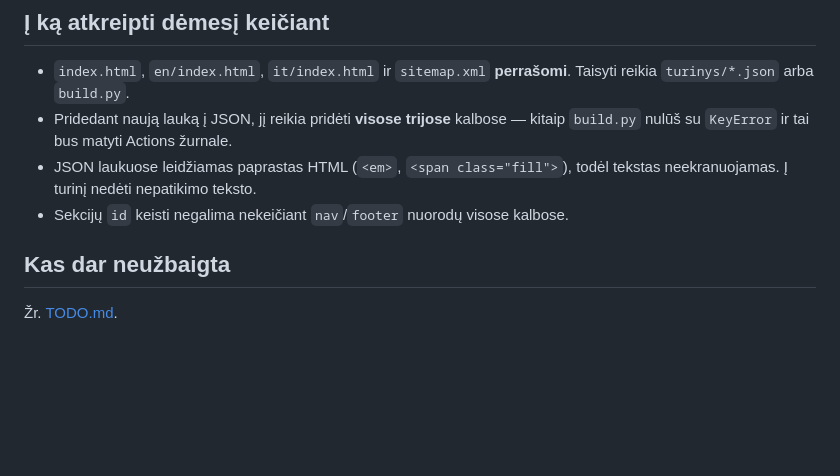
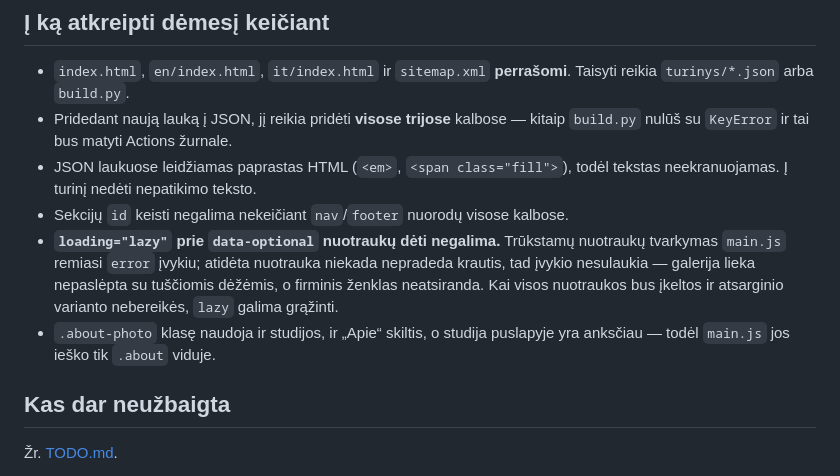
Before and after one commit to tomlebedev-cloud/feelharmonic, a Markdown page: HANDOVER.md, the part around the change. Rendered like a GitHub page; blank space fills up the shorter version.

Commit message:
HANDOVER: uzrasyti du spastai su nuotrauku atsarginiu variantu
Co-Authored-By: Claude Opus 5 <noreply@anthropic.com>

```diff
--- a/HANDOVER.md
+++ b/HANDOVER.md
@@ -215,6 +215,13 @@ Tada http://localhost:8000/ — veikia ir kalbų perjungiklis. Dukart spustelėj
 - JSON laukuose leidžiamas paprastas HTML (`<em>`, `<span class="fill">`),
   todėl tekstas neekranuojamas. Į turinį nedėti nepatikimo teksto.
 - Sekcijų `id` keisti negalima nekeičiant `nav`/`footer` nuorodų visose kalbose.
+- **`loading="lazy"` prie `data-optional` nuotraukų dėti negalima.** Trūkstamų
+  nuotraukų tvarkymas `main.js` remiasi `error` įvykiu; atidėta nuotrauka
+  niekada nepradeda krautis, tad įvykio nesulaukia — galerija lieka nepaslėpta
+  su tuščiomis dėžėmis, o firminis ženklas neatsiranda. Kai visos nuotraukos
+  bus įkeltos ir atsarginio varianto nebereikės, `lazy` galima grąžinti.
+- `.about-photo` klasę naudoja ir studijos, ir „Apie“ skiltis, o studija
+  puslapyje yra anksčiau — todėl `main.js` jos ieško tik `.about` viduje.
 
 ## Kas dar neužbaigta
 
```
